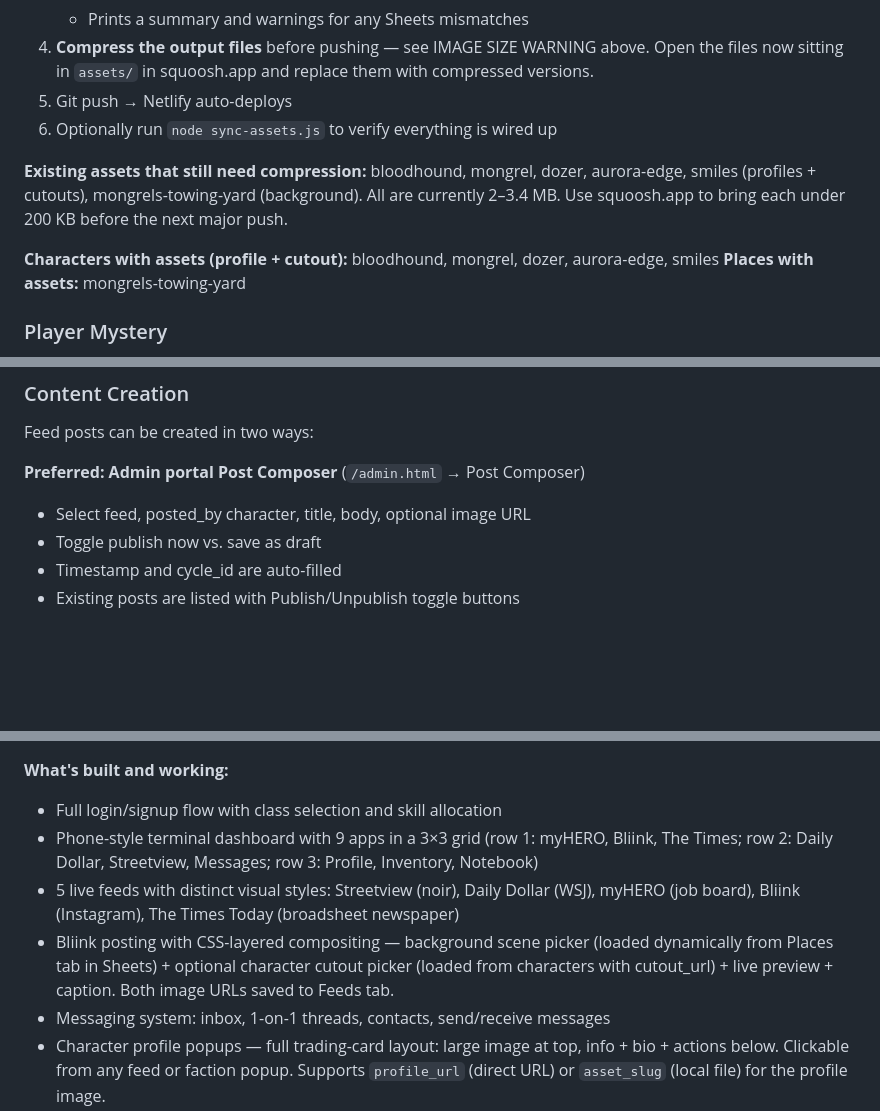
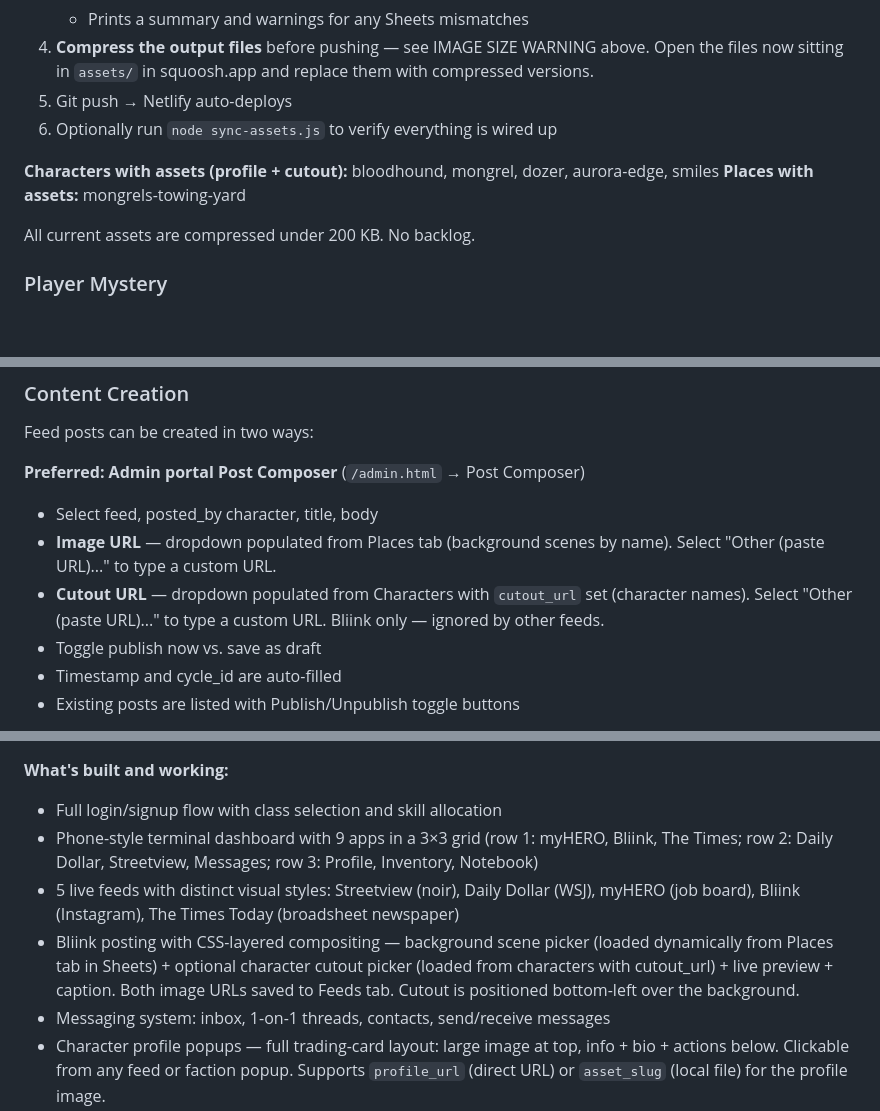
Before and after one commit to maxcannoniv/myhero, a Markdown page: CLAUDE.md, 3 parts joined by grey strips. Rendered like a GitHub page; blank space fills up the shorter version.

Commit message:
Update CLAUDE.md: reflect session changes (2026-02-25)
- Remove stale "assets need compression" backlog — all assets now under 200 KB
- Update Post Composer docs: image/cutout dropdowns, cutout URL field
- Note cutout is bottom-left in Bliink posts
- Update Current State date

Co-Authored-By: Claude Sonnet 4.6 <noreply@anthropic.com>

```diff
--- a/CLAUDE.md
+++ b/CLAUDE.md
@@ -188,10 +188,10 @@ If a file is already in the correct `assets/` subfolder and just needs to be sma
 5. Git push → Netlify auto-deploys
 6. Optionally run `node sync-assets.js` to verify everything is wired up
 
-**Existing assets that still need compression:** bloodhound, mongrel, dozer, aurora-edge, smiles (profiles + cutouts), mongrels-towing-yard (background). All are currently 2–3.4 MB. Use squoosh.app to bring each under 200 KB before the next major push.
-
 **Characters with assets (profile + cutout):** bloodhound, mongrel, dozer, aurora-edge, smiles
 **Places with assets:** mongrels-towing-yard
+
+All current assets are compressed under 200 KB. No backlog.
 
 ### Player Mystery
 Players don't know which characters are NPCs and which are real players. All characters are presented the same way in feeds and messages.
@@ -249,7 +249,9 @@ Everything the GM needs to do to run the game. Items marked **[DONE]** are handl
 Feed posts can be created in two ways:
 
 **Preferred: Admin portal Post Composer** (`/admin.html` → Post Composer)
-- Select feed, posted_by character, title, body, optional image URL
+- Select feed, posted_by character, title, body
+- **Image URL** — dropdown populated from Places tab (background scenes by name). Select "Other (paste URL)..." to type a custom URL.
+- **Cutout URL** — dropdown populated from Characters with `cutout_url` set (character names). Select "Other (paste URL)..." to type a custom URL. Bliink only — ignored by other feeds.
 - Toggle publish now vs. save as draft
 - Timestamp and cycle_id are auto-filled
 - Existing posts are listed with Publish/Unpublish toggle buttons
@@ -478,7 +480,7 @@ Missions live in three Sheets tabs: `Missions`, `MissionQuestions`, `MissionSubm
 - Full login/signup flow with class selection and skill allocation
 - Phone-style terminal dashboard with 9 apps in a 3×3 grid (row 1: myHERO, Bliink, The Times; row 2: Daily Dollar, Streetview, Messages; row 3: Profile, Inventory, Notebook)
 - 5 live feeds with distinct visual styles: Streetview (noir), Daily Dollar (WSJ), myHERO (job board), Bliink (Instagram), The Times Today (broadsheet newspaper)
-- Bliink posting with CSS-layered compositing — background scene picker (loaded dynamically from Places tab in Sheets) + optional character cutout picker (loaded from characters with cutout_url) + live preview + caption. Both image URLs saved to Feeds tab.
+- Bliink posting with CSS-layered compositing — background scene picker (loaded dynamically from Places tab in Sheets) + optional character cutout picker (loaded from characters with cutout_url) + live preview + caption. Both image URLs saved to Feeds tab. Cutout is positioned bottom-left over the background.
 - Messaging system: inbox, 1-on-1 threads, contacts, send/receive messages
 - Character profile popups — full trading-card layout: large image at top, info + bio + actions below. Clickable from any feed or faction popup. Supports `profile_url` (direct URL) or `asset_slug` (local file) for the profile image.
 - Faction popups — clicking a faction name opens a card with description, leader (clickable), optional banner image, and member list (if `members_public = yes`). All members are clickable.
```
Also changed, not shown: other parts of CLAUDE.md (+2 -2 lines).
